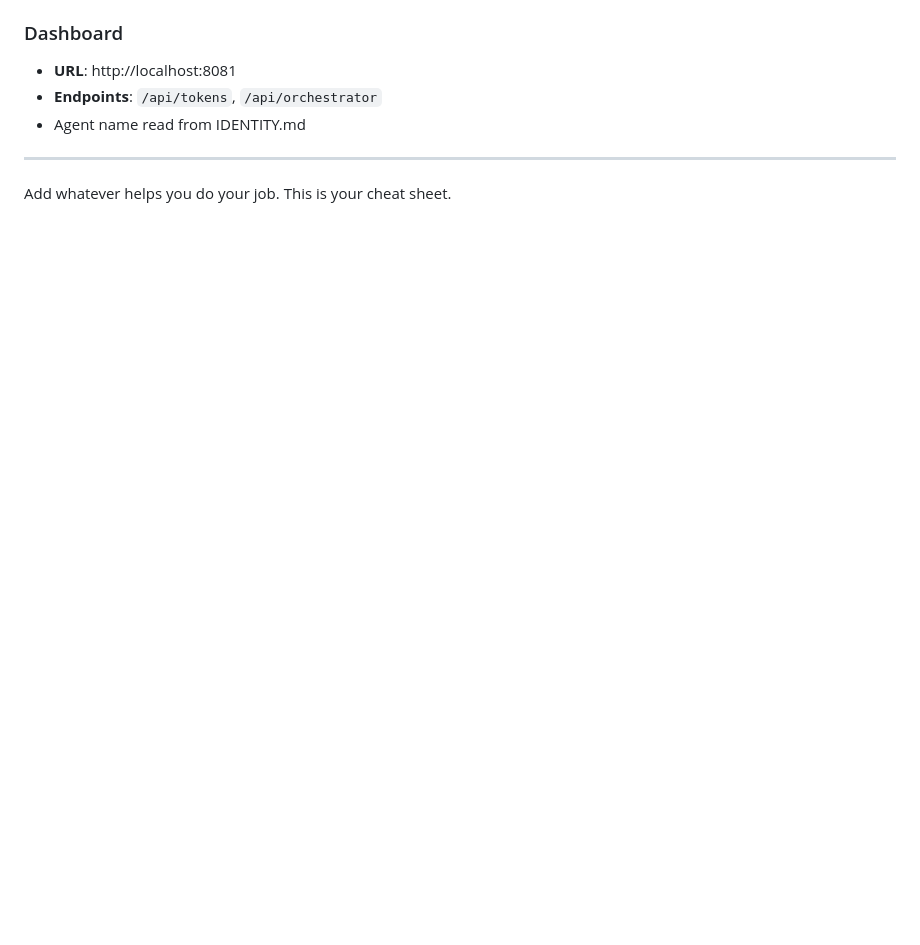
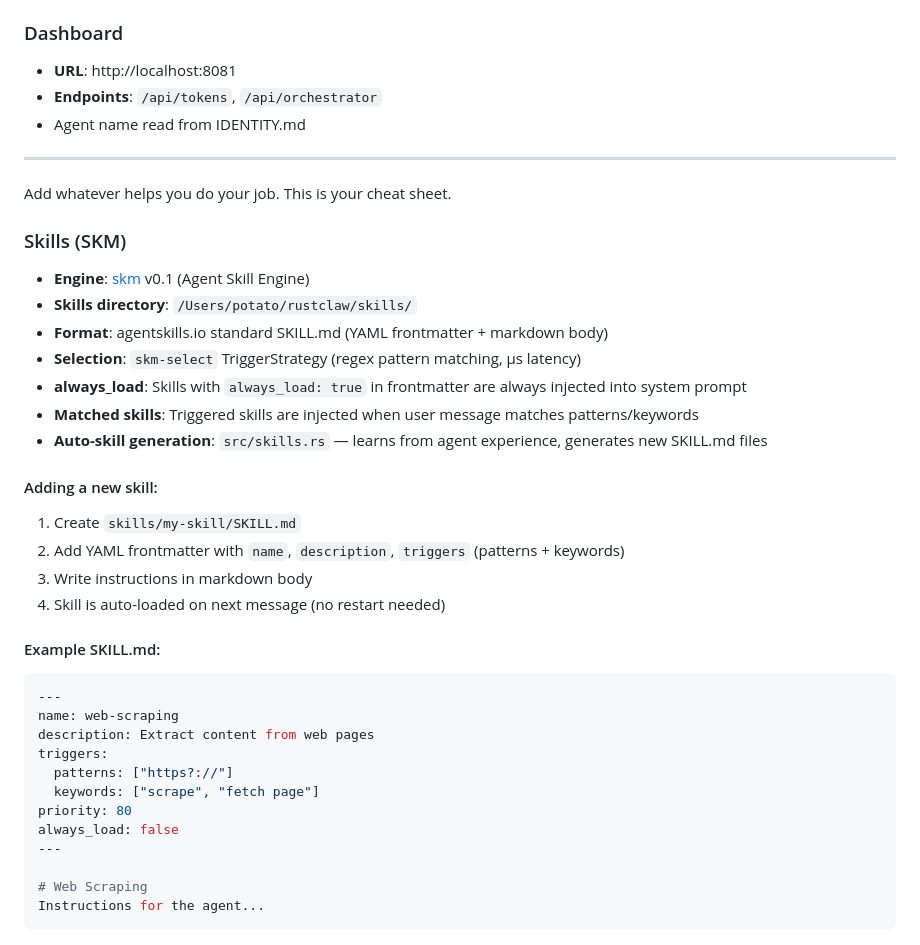
Before and after one commit to tonitangpotato/rustclaw, a Markdown page: TOOLS.md, the part around the change. Drawn GitHub-style; blank space fills up the shorter version.

Commit message:
docs: add SKM skills section to TOOLS.md

````diff
--- a/TOOLS.md
+++ b/TOOLS.md
@@ -84,3 +84,34 @@ RustClaw has **built-in voice support** via the `VOICE:` prefix. No external too
 ---
 
 Add whatever helps you do your job. This is your cheat sheet.
+
+### Skills (SKM)
+- **Engine**: [skm](https://crates.io/crates/skm) v0.1 (Agent Skill Engine)
+- **Skills directory**: `/Users/potato/rustclaw/skills/`
+- **Format**: agentskills.io standard SKILL.md (YAML frontmatter + markdown body)
+- **Selection**: `skm-select` TriggerStrategy (regex pattern matching, µs latency)
+- **always_load**: Skills with `always_load: true` in frontmatter are always injected into system prompt
+- **Matched skills**: Triggered skills are injected when user message matches patterns/keywords
+- **Auto-skill generation**: `src/skills.rs` — learns from agent experience, generates new SKILL.md files
+
+#### Adding a new skill:
+1. Create `skills/my-skill/SKILL.md`
+2. Add YAML frontmatter with `name`, `description`, `triggers` (patterns + keywords)
+3. Write instructions in markdown body
+4. Skill is auto-loaded on next message (no restart needed)
+
+#### Example SKILL.md:
+```yaml
+---
+name: web-scraping
+description: Extract content from web pages
+triggers:
+  patterns: ["https?://"]
+  keywords: ["scrape", "fetch page"]
+priority: 80
+always_load: false
+---
+
+# Web Scraping
+Instructions for the agent...
+```
````
